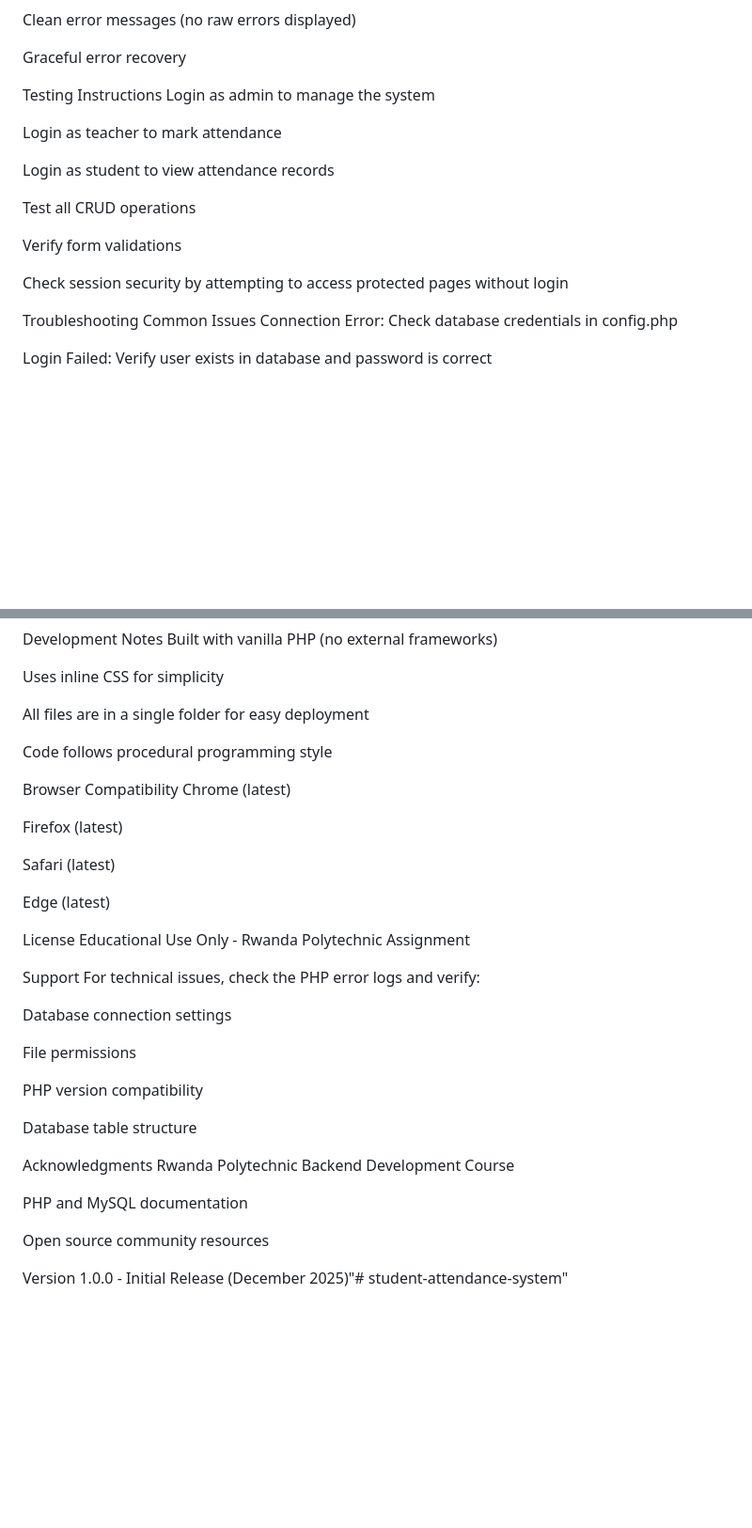
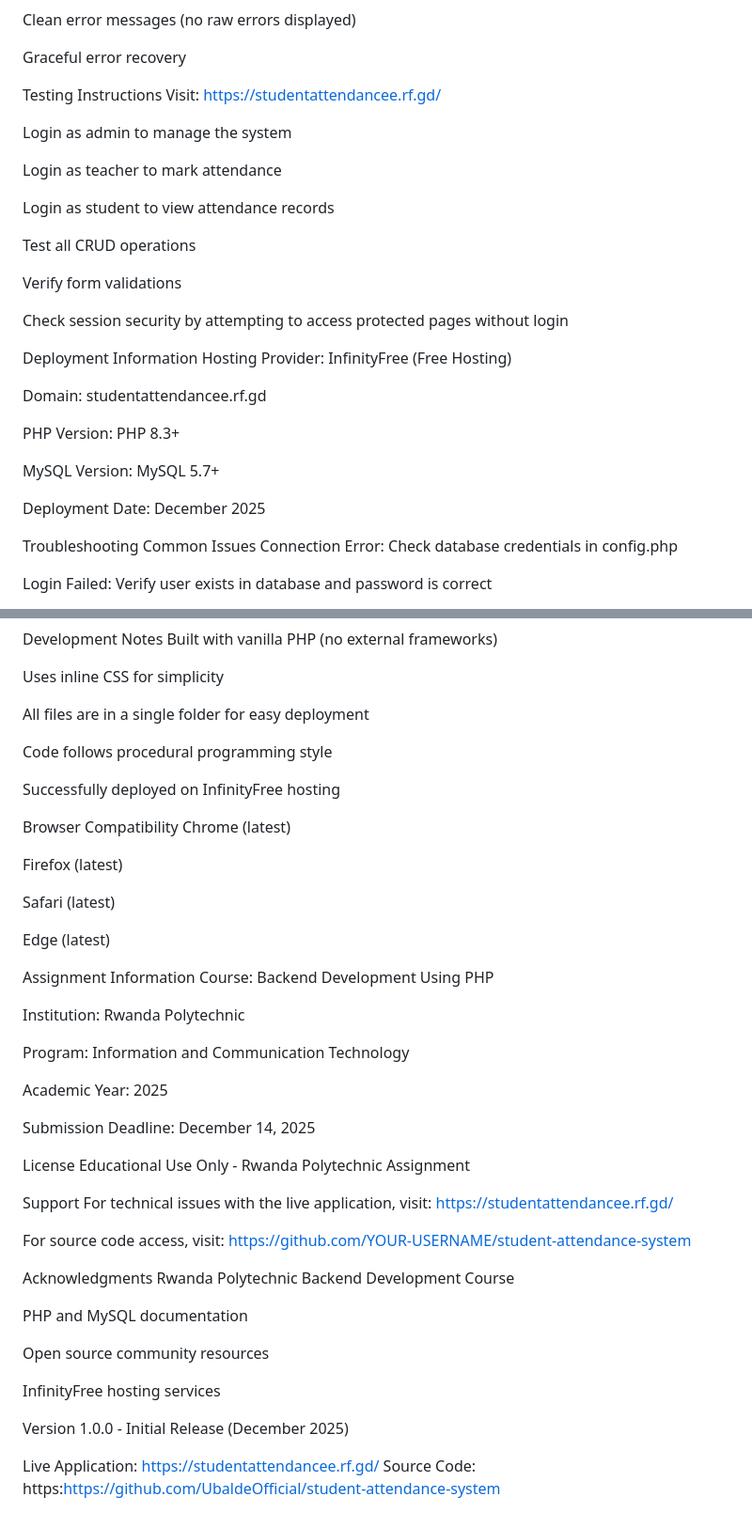
Before and after one commit to UbaldeOfficial/student-attendance-system, a Markdown page: README.md, 2 parts joined by grey strips. Shown at 94% size. GitHub-like rendering; blank space fills up the shorter version.

```diff
--- a/README.md
+++ b/README.md
@@ -169,6 +183,8 @@ Clean error messages (no raw errors displayed)
 Graceful error recovery
 
 Testing Instructions
+Visit: https://studentattendancee.rf.gd/
+
 Login as admin to manage the system
 
 Login as teacher to mark attendance
@@ -180,6 +196,17 @@ Test all CRUD operations
 Verify form validations
 
 Check session security by attempting to access protected pages without login
+
+Deployment Information
+Hosting Provider: InfinityFree (Free Hosting)
+
+Domain: studentattendancee.rf.gd
+
+PHP Version: PHP 8.3+
+
+MySQL Version: MySQL 5.7+
+
+Deployment Date: December 2025
 
 Troubleshooting
 Common Issues
@@ -209,6 +236,8 @@ All files are in a single folder for easy deployment
 
 Code follows procedural programming style
 
+Successfully deployed on InfinityFree hosting
+
 Browser Compatibility
 Chrome (latest)
 
@@ -218,19 +247,24 @@ Safari (latest)
 
 Edge (latest)
 
+Assignment Information
+Course: Backend Development Using PHP
+
+Institution: Rwanda Polytechnic
+
+Program: Information and Communication Technology
+
+Academic Year: 2025
+
+Submission Deadline: December 14, 2025
+
 License
 Educational Use Only - Rwanda Polytechnic Assignment
 
 Support
-For technical issues, check the PHP error logs and verify:
+For technical issues with the live application, visit: https://studentattendancee.rf.gd/
 
-Database connection settings
-
-File permissions
-
-PHP version compatibility
-
-Database table structure
+For source code access, visit: https://github.com/YOUR-USERNAME/student-attendance-system
 
 Acknowledgments
 Rwanda Polytechnic Backend Development Course
@@ -239,5 +273,10 @@ PHP and MySQL documentation
 
 Open source community resources
 
+InfinityFree hosting services
+
 Version
-1.0.0 - Initial Release (December 2025)"# student-attendance-system"
+1.0.0 - Initial Release (December 2025)
+
+Live Application: https://studentattendancee.rf.gd/
+Source Code: https:https://github.com/UbaldeOfficial/student-attendance-system
```
Also changed, not shown: other parts of README.md (+36 -22 lines).
